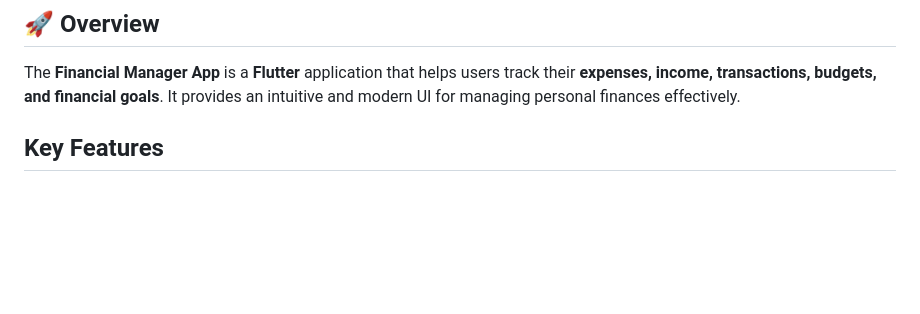
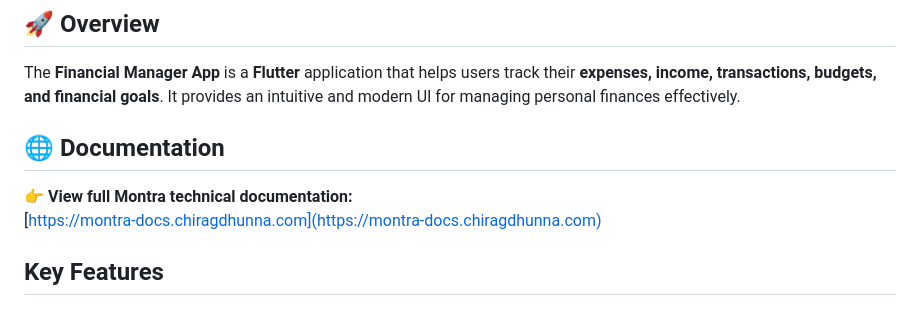
Before and after one commit to chiragdhunna/montra, a Markdown page: README.md, the part around the change. Rendered like a GitHub page; blank space fills up the shorter version.

Commit message:
docs: add documentation link to README

```diff
--- a/README.md
+++ b/README.md
@@ -3,6 +3,11 @@
 ## 🚀 Overview
 
 The **Financial Manager App** is a **Flutter** application that helps users track their **expenses, income, transactions, budgets, and financial goals**. It provides an intuitive and modern UI for managing personal finances effectively.
+
+## 🌐 Documentation
+
+👉 **View full Montra technical documentation:**
+[https://montra-docs.chiragdhunna.com](https://montra-docs.chiragdhunna.com)
 
 ## Key Features
 
```
